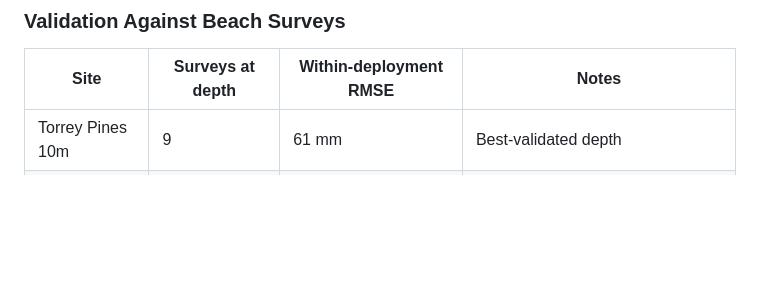
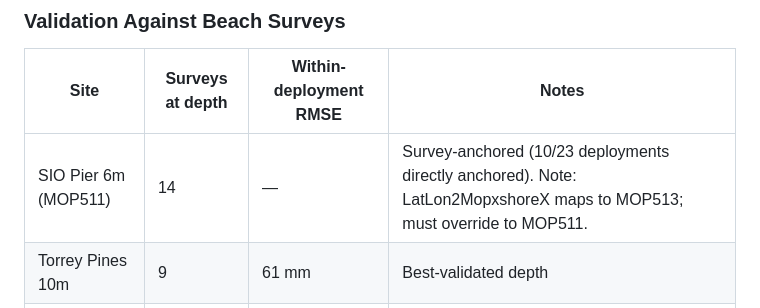
Before and after one commit to holdenlesliebole/Altimeter_Pipeline, a Markdown page: docs/deployment_database_overview.md, the part around the change. Drawn GitHub-style; blank space fills up the shorter version.

```diff
--- a/docs/deployment_database_overview.md
+++ b/docs/deployment_database_overview.md
@@ -106,6 +106,7 @@ Monthly swaps, continuous 2 Hz or burst-mode sampling. Sequential baseline ancho
 
 | Site | Surveys at depth | Within-deployment RMSE | Notes |
 |---|---|---|---|
+| SIO Pier 6m (MOP511) | 14 | — | Survey-anchored (10/23 deployments directly anchored). Note: LatLon2MopxshoreX maps to MOP513; must override to MOP511. |
 | Torrey Pines 10m | 9 | 61 mm | Best-validated depth |
 | Solana Beach 7m | 27 | 22 mm (within deployment) | Pipe relocation inflates cross-deployment RMSE |
 | Torrey Pines 5m | 11 | Poor in Apr 2024 (firmware) | Good elsewhere |
```
Also changed, not shown: docs/pipeline_levels.md (+15 -1 lines), docs/todo.md (+5 -3 lines).
